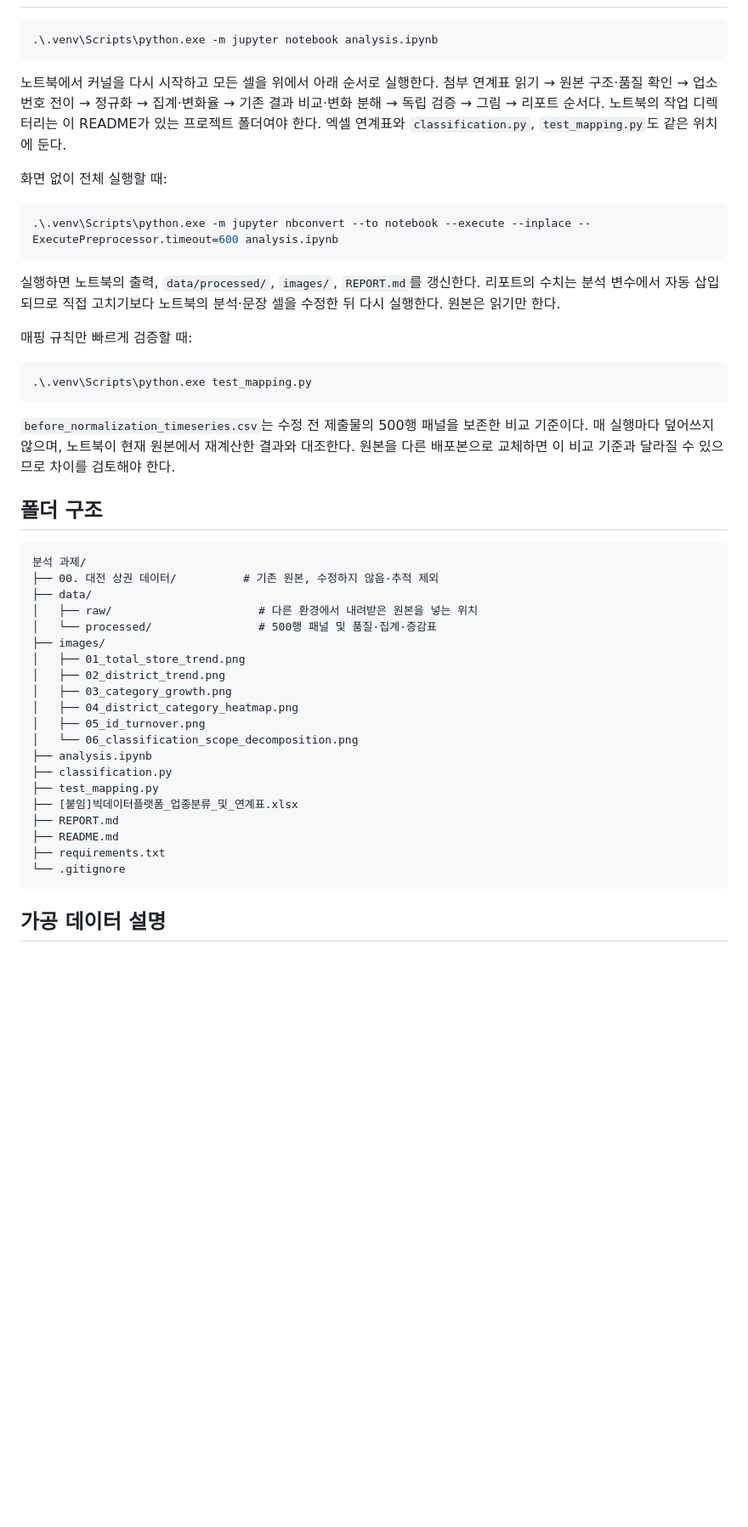
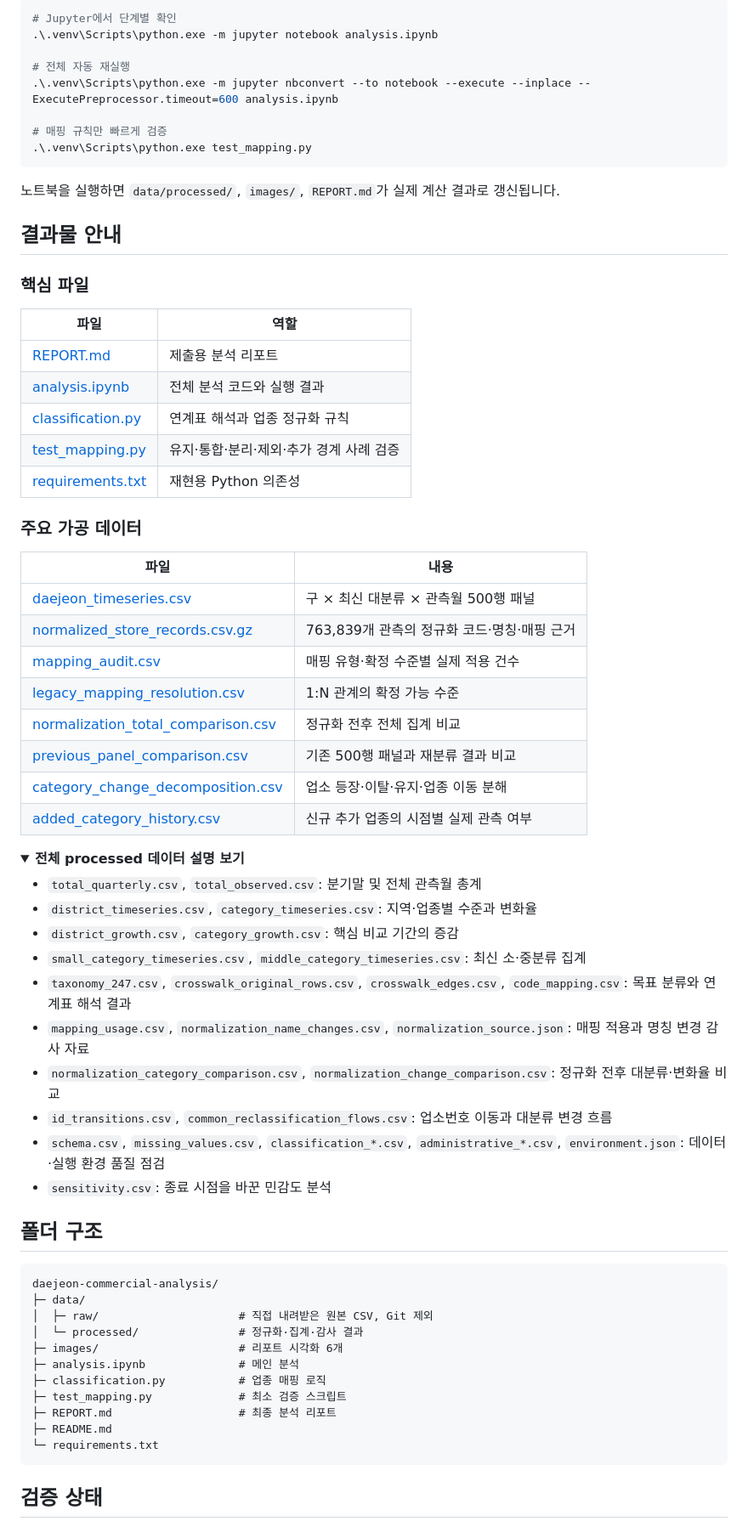
Before and after one commit to Frost0313z/daejeon-commercial-analysis, a Markdown page: README.md, the part around one of its changes. Shown at 85% size. Rendered like a GitHub page; folded sections open; blank space fills up the shorter version.

Commit message:
docs: enrich project README

````diff
--- a/README.md
+++ b/README.md
@@ -67,50 +154,73 @@ python -m venv .venv
 
 ```powershell
+# Jupyter에서 단계별 확인
 .\.venv\Scripts\python.exe -m jupyter notebook analysis.ipynb
-```
 
-노트북에서 커널을 다시 시작하고 모든 셀을 위에서 아래 순서로 실행한다. 첨부 연계표 읽기 → 원본 구조·품질 확인 → 업소번호 전이 → 정규화 → 집계·변화율 → 기존 결과 비교·변화 분해 → 독립 검증 → 그림 → 리포트 순서다. 노트북의 작업 디렉터리는 이 README가 있는 프로젝트 폴더여야 한다. 엑셀 연계표와 `classification.py`, `test_mapping.py`도 같은 위치에 둔다.
+# 전체 자동 재실행
+.\.venv\Scripts\python.exe -m jupyter nbconvert --to notebook --execute --inplace --ExecutePreprocessor.timeout=600 analysis.ipynb
 
-화면 없이 전체 실행할 때:
-
-```powershell
-.\.venv\Scripts\python.exe -m jupyter nbconvert --to notebook --execute --inplace --ExecutePreprocessor.timeout=600 analysis.ipynb
-```
-
-실행하면 노트북의 출력, `data/processed/`, `images/`, `REPORT.md`를 갱신한다. 리포트의 수치는 분석 변수에서 자동 삽입되므로 직접 고치기보다 노트북의 분석·문장 셀을 수정한 뒤 다시 실행한다. 원본은 읽기만 한다.
-
-매핑 규칙만 빠르게 검증할 때:
-
-```powershell
+# 매핑 규칙만 빠르게 검증
 .\.venv\Scripts\python.exe test_mapping.py
 ```
 
-`before_normalization_timeseries.csv`는 수정 전 제출물의 500행 패널을 보존한 비교 기준이다. 매 실행마다 덮어쓰지 않으며, 노트북이 현재 원본에서 재계산한 결과와 대조한다. 원본을 다른 배포본으로 교체하면 이 비교 기준과 달라질 수 있으므로 차이를 검토해야 한다.
+노트북을 실행하면 `data/processed/`, `images/`, `REPORT.md`가 실제 계산 결과로 갱신됩니다.
+
+## 결과물 안내
+
+### 핵심 파일
+
+| 파일 | 역할 |
+| --- | --- |
+| [REPORT.md](REPORT.md) | 제출용 분석 리포트 |
+| [analysis.ipynb](analysis.ipynb) | 전체 분석 코드와 실행 결과 |
+| [classification.py](classification.py) | 연계표 해석과 업종 정규화 규칙 |
+| [test_mapping.py](test_mapping.py) | 유지·통합·분리·제외·추가 경계 사례 검증 |
+| [requirements.txt](requirements.txt) | 재현용 Python 의존성 |
+
+### 주요 가공 데이터
+
+| 파일 | 내용 |
+| --- | --- |
+| [daejeon_timeseries.csv](data/processed/daejeon_timeseries.csv) | 구 × 최신 대분류 × 관측월 500행 패널 |
+| [normalized_store_records.csv.gz](data/processed/normalized_store_records.csv.gz) | 763,839개 관측의 정규화 코드·명칭·매핑 근거 |
+| [mapping_audit.csv](data/processed/mapping_audit.csv) | 매핑 유형·확정 수준별 실제 적용 건수 |
+| [legacy_mapping_resolution.csv](data/processed/legacy_mapping_resolution.csv) | 1:N 관계의 확정 가능 수준 |
+| [normalization_total_comparison.csv](data/processed/normalization_total_comparison.csv) | 정규화 전후 전체 집계 비교 |
+| [previous_panel_comparison.csv](data/processed/previous_panel_comparison.csv) | 기존 500행 패널과 재분류 결과 비교 |
+| [category_change_decomposition.csv](data/processed/category_change_decomposition.csv) | 업소 등장·이탈·유지·업종 이동 분해 |
+| [added_category_history.csv](data/processed/added_category_history.csv) | 신규 추가 업종의 시점별 실제 관측 여부 |
+
+<details>
+<summary><strong>전체 processed 데이터 설명 보기</strong></summary>
+
+- `total_quarterly.csv`, `total_observed.csv`: 분기말 및 전체 관측월 총계
+- `district_timeseries.csv`, `category_timeseries.csv`: 지역·업종별 수준과 변화율
+- `district_growth.csv`, `category_growth.csv`: 핵심 비교 기간의 증감
+- `small_category_timeseries.csv`, `middle_category_timeseries.csv`: 최신 소·중분류 집계
+- `taxonomy_247.csv`, `crosswalk_original_rows.csv`, `crosswalk_edges.csv`, `code_mapping.csv`: 목표 분류와 연계표 해석 결과
+- `mapping_usage.csv`, `normalization_name_changes.csv`, `normalization_source.json`: 매핑 적용과 명칭 변경 감사 자료
+- `normalization_category_comparison.csv`, `normalization_change_comparison.csv`: 정규화 전후 대분류·변화율 비교
+- `id_transitions.csv`, `common_reclassification_flows.csv`: 업소번호 이동과 대분류 변경 흐름
+- `schema.csv`, `missing_values.csv`, `classification_*.csv`, `administrative_*.csv`, `environment.json`: 데이터·실행 환경 품질 점검
+- `sensitivity.csv`: 종료 시점을 바꾼 민감도 분석
+
+</details>
 
 ## 폴더 구조
 
 ```text
-분석 과제/
-├── 00. 대전 상권 데이터/          # 기존 원본, 수정하지 않음·추적 제외
-├── data/
-│   ├── raw/                      # 다른 환경에서 내려받은 원본을 넣는 위치
-│   └── processed/                # 500행 패널 및 품질·집계·증감표
-├── images/
-│   ├── 01_total_store_trend.png
-│   ├── 02_district_trend.png
-│   ├── 03_category_growth.png
-│   ├── 04_district_category_heatmap.png
-│   ├── 05_id_turnover.png
-│   └── 06_classification_scope_decomposition.png
-├── analysis.ipynb
-├── classification.py
-├── test_mapping.py
-├── [붙임]빅데이터플랫폼_업종분류_및_연계표.xlsx
-├── REPORT.md
-├── README.md
-├── requirements.txt
-└── .gitignore
+daejeon-commercial-analysis/
+├─ data/
+│  ├─ raw/                     # 직접 내려받은 원본 CSV, Git 제외
+│  └─ processed/               # 정규화·집계·감사 결과
+├─ images/                     # 리포트 시각화 6개
+├─ analysis.ipynb              # 메인 분석
+├─ classification.py           # 업종 매핑 로직
+├─ test_mapping.py             # 최소 검증 스크립트
+├─ REPORT.md                   # 최종 분석 리포트
+├─ README.md
+└─ requirements.txt
 ```
 
-## 가공 데이터 설명
+## 검증 상태
 
````
Also changed, not shown: other parts of README.md (+135 -81 lines).
